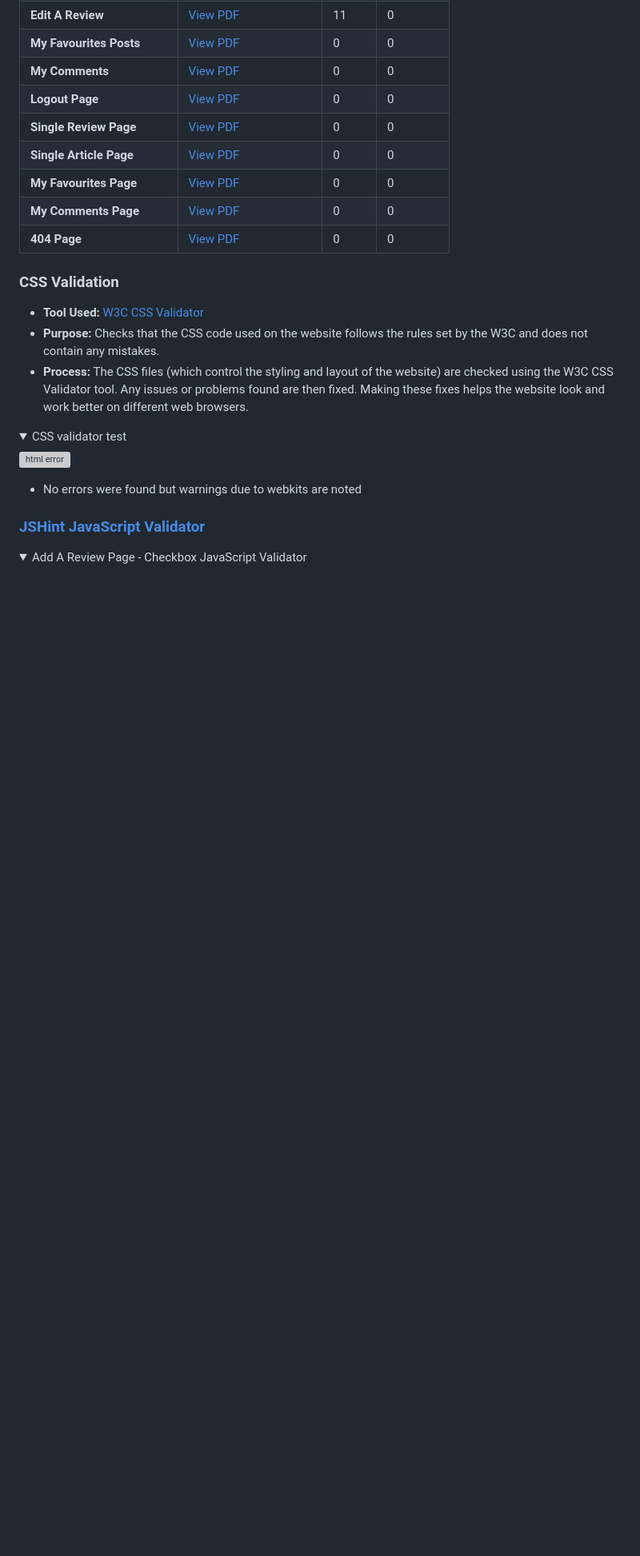
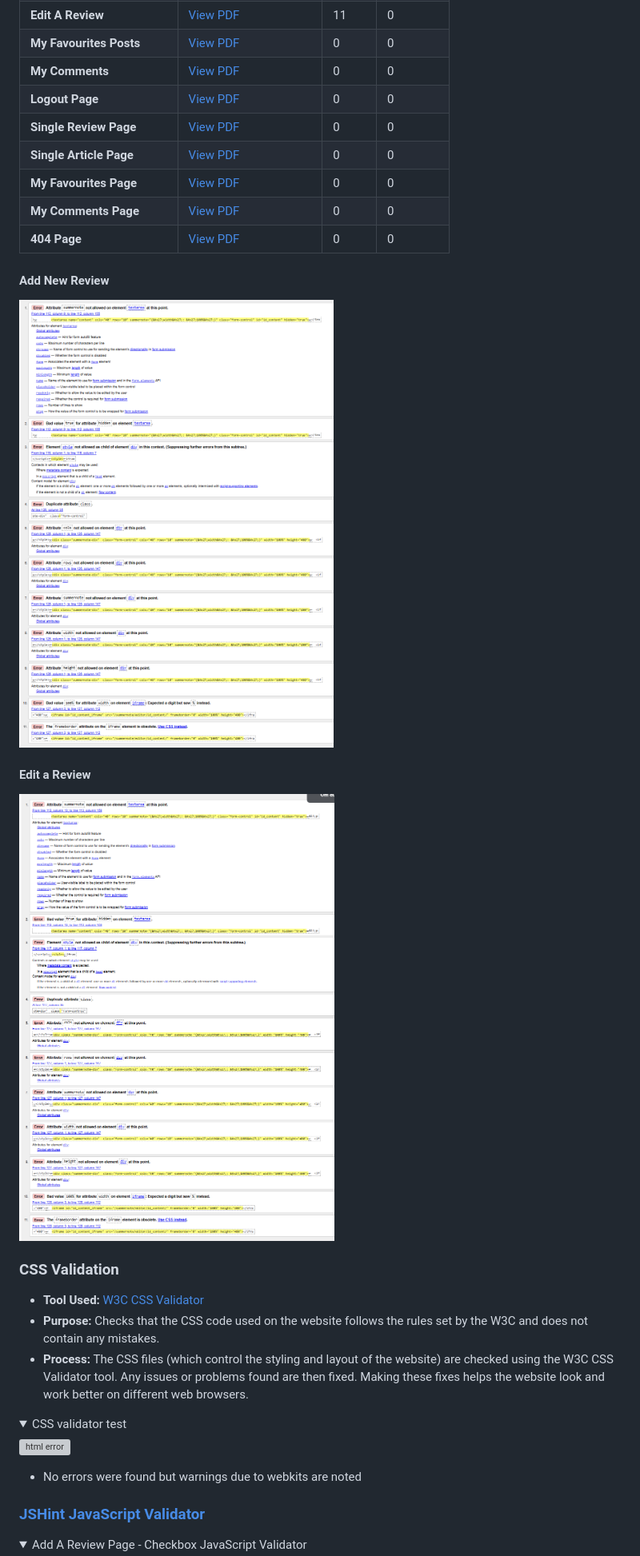
Before and after one commit to AmirShkolnik/Cups-of-Joy, a Markdown page: TESTING.md, the part around the change. Shown: that part at 80% size. Drawn GitHub-style; pictures changed too: documentation/html-validation-images/add-new-review.png (added), documentation/html-validation-images/edit-new-review.png (added); folded sections open; blank space fills up the shorter version; grey boxes are pictures that could not be loaded.

Commit message:
testing.md - add error testing images

```diff
--- a/TESTING.md
+++ b/TESTING.md
@@ -417,6 +417,13 @@ The table below shows the results of checking the HTML code for different pages
 | **My Comments Page**         | [View PDF](https://github.com/AmirShkolnik/Cups-of-Joy/blob/main/documentation/html-validation-pdf/my-comments.pdf) | 0      | 0        |
 | **404 Page**                 | [View PDF](documentation/html-validation-pdf/404.pdf) | 0      | 0        |
 
+#### Add New Review
+![Add New Review](documentation/html-validation-images/add-new-review.png)
+
+#### Edit a Review
+![Edit a Review](documentation/html-validation-images/edit-new-review.png)
+
+
 ### CSS Validation
 - **Tool Used:** [W3C CSS Validator](https://jigsaw.w3.org/css-validator/)
 - **Purpose:** Checks that the CSS code used on the website follows the rules set by the W3C and does not contain any mistakes.
```
